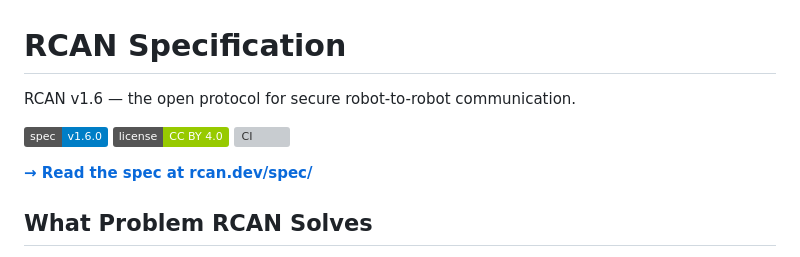
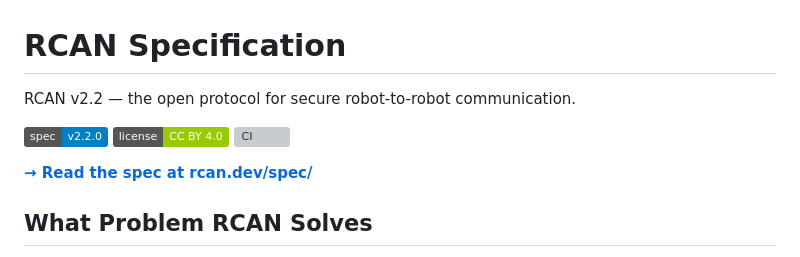
Before and after one commit to continuonai/rcan-spec, a Markdown page: README.md, the part around the change. GitHub-like rendering; badges without logos; grey boxes are pictures that could not be loaded.

Commit message:
feat: RCAN v2.2 — PQ hybrid signing (ML-DSA-65, FIPS 204)
- src/pages/spec/v2.2.astro: full spec snapshot — §7.2 hybrid signing,
  §7.4 PQ transition timeline, conformance levels (L2 now requires ML-DSA),
  SDK quickstart for rcan-py 1.2.0 + rcan-ts 1.2.0, NIST references
- README.md: version badge v1.6 → v2.2

Q-Day 2029 timeline:
  2026–2028: hybrid (Ed25519 + ML-DSA-65 pq_sig)
  2028:      ML-DSA primary, Ed25519 verify-only
  2029:      Ed25519 sunset, castor migrate --crypto

Closes #184

```diff
--- a/README.md
+++ b/README.md
@@ -1,8 +1,8 @@
 # RCAN Specification
 
-RCAN v1.6 — the open protocol for secure robot-to-robot communication.
+RCAN v2.2 — the open protocol for secure robot-to-robot communication.
 
-[![Spec Version](https://img.shields.io/badge/spec-v1.6.0-blue)](https://rcan.dev/spec/)
+[![Spec Version](https://img.shields.io/badge/spec-v2.2.0-blue)](https://rcan.dev/spec/)
 [![License](https://img.shields.io/badge/license-CC%20BY%204.0-green)](https://creativecommons.org/licenses/by/4.0/)
 [![CI](https://github.com/continuonai/rcan-spec/actions/workflows/ci.yml/badge.svg)](https://github.com/continuonai/rcan-spec/actions)
 
```
